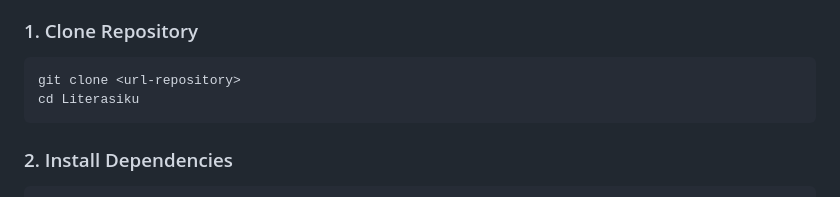
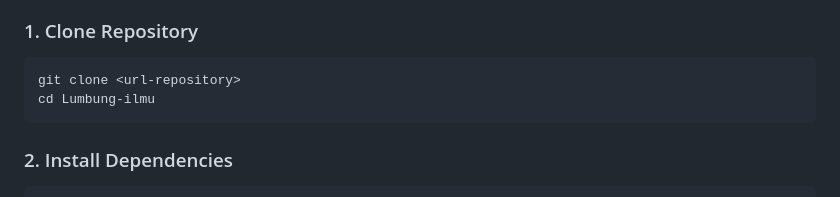
Before and after one commit to wilrizx/perpustakaan-lumbungilmu, a Markdown page: README.md, the part around the change. Drawn GitHub-style.

````diff
--- a/README.md
+++ b/README.md
@@ -64,7 +64,7 @@ Sistem manajemen perpustakaan modern yang kaya fitur, dibangun dengan Laravel da
 ### 1. Clone Repository
 ```bash
 git clone <url-repository>
-cd Literasiku
+cd Lumbung-ilmu
 ```
 
 ### 2. Install Dependencies
````
